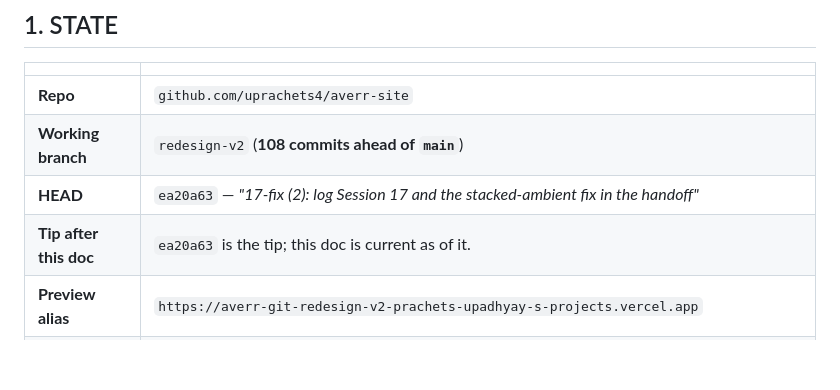
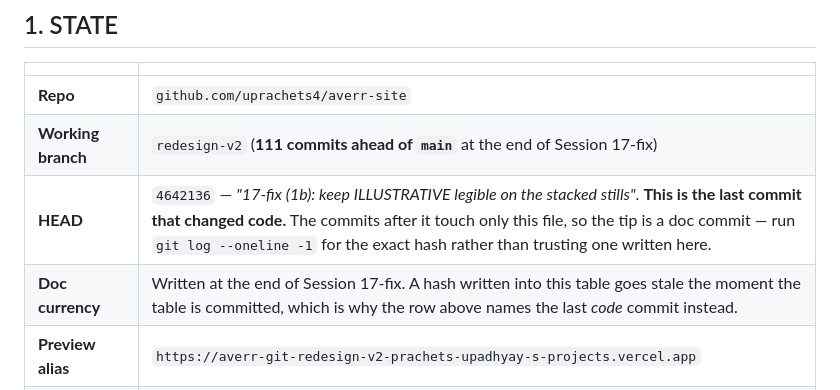
Before and after one commit to uprachets4/averr-site, a Markdown page: docs/AVERR-V2-HANDOFF-V3.md, the part around the change. GitHub-like rendering; blank space fills up the shorter version.

Commit message:
17-fix (2c): stop §1's HEAD row chasing its own tail
Each doc commit made the hash it had just written stale. The row now
names the last CODE commit and tells the next session to read the tip
from git rather than from the table.

Co-Authored-By: Claude Opus 5 <noreply@anthropic.com>

```diff
--- a/docs/AVERR-V2-HANDOFF-V3.md
+++ b/docs/AVERR-V2-HANDOFF-V3.md
@@ -12,9 +12,9 @@
 | | |
 |---|---|
 | **Repo** | `github.com/uprachets4/averr-site` |
-| **Working branch** | `redesign-v2` (**108 commits ahead of `main`**) |
-| **HEAD** | `ea20a63` — *"17-fix (2): log Session 17 and the stacked-ambient fix in the handoff"* |
-| **Tip after this doc** | `ea20a63` is the tip; this doc is current as of it. |
+| **Working branch** | `redesign-v2` (**111 commits ahead of `main`** at the end of Session 17-fix) |
+| **HEAD** | `4642136` — *"17-fix (1b): keep ILLUSTRATIVE legible on the stacked stills"*. **This is the last commit that changed code.** The commits after it touch only this file, so the tip is a doc commit — run `git log --oneline -1` for the exact hash rather than trusting one written here. |
+| **Doc currency** | Written at the end of Session 17-fix. A hash written into this table goes stale the moment the table is committed, which is why the row above names the last *code* commit instead. |
 | **Preview alias** | `https://averr-git-redesign-v2-prachets-upadhyay-s-projects.vercel.app` |
 | **Production** | `averrstudios.com` responds **200**, and is served from **`main`** — i.e. **production is still the OLD site.** None of the v2 redesign has shipped to production. Promoting means merging `redesign-v2` → `main`. **Do not merge without Prachets saying so.** |
 | **Local path** | `/Users/prachetsupadhyay/Developer/averr-site` |
```
